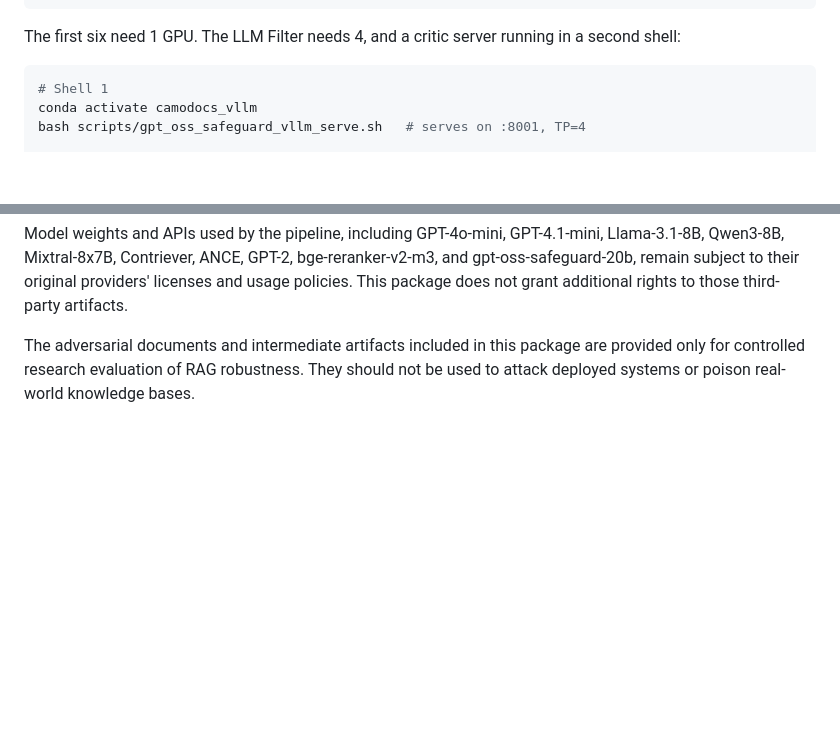
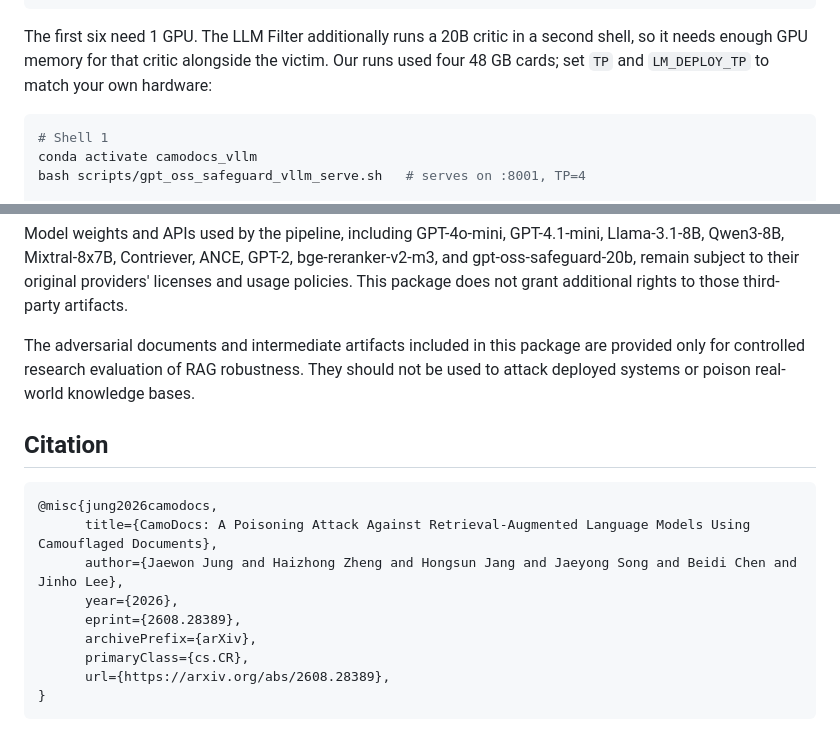
Before and after one commit to jaewonalive/CamoDocs, a Markdown page: README.md, 2 parts joined by grey strips. GitHub-like rendering; blank space fills up the shorter version.

Commit message:
Update README for the arXiv release

````diff
--- a/README.md
+++ b/README.md
@@ -74,8 +74,10 @@ bash scripts/eval_rerank.sh              # Cross-encoder rerank (bge-reranker-v2
 bash scripts/llm_filter_eval.sh          # LLM Filter (needs the vLLM critic below)
 ```
 
-The first six need 1 GPU. The LLM Filter needs 4, and a critic server running
-in a second shell:
+The first six need 1 GPU. The LLM Filter additionally runs a 20B critic in a
+second shell, so it needs enough GPU memory for that critic alongside the
+victim. Our runs used four 48 GB cards; set `TP` and `LM_DEPLOY_TP` to match
+your own hardware:
 
 ```bash
 # Shell 1
@@ -153,3 +156,18 @@ The package uses publicly available datasets, models, and software libraries und
 Model weights and APIs used by the pipeline, including GPT-4o-mini, GPT-4.1-mini, Llama-3.1-8B, Qwen3-8B, Mixtral-8x7B, Contriever, ANCE, GPT-2, bge-reranker-v2-m3, and gpt-oss-safeguard-20b, remain subject to their original providers' licenses and usage policies. This package does not grant additional rights to those third-party artifacts.
 
 The adversarial documents and intermediate artifacts included in this package are provided only for controlled research evaluation of RAG robustness. They should not be used to attack deployed systems or poison real-world knowledge bases.
+
+
+## Citation
+
+```bibtex
+@misc{jung2026camodocs,
+      title={CamoDocs: A Poisoning Attack Against Retrieval-Augmented Language Models Using Camouflaged Documents},
+      author={Jaewon Jung and Haizhong Zheng and Hongsun Jang and Jaeyong Song and Beidi Chen and Jinho Lee},
+      year={2026},
+      eprint={2608.28389},
+      archivePrefix={arXiv},
+      primaryClass={cs.CR},
+      url={https://arxiv.org/abs/2608.28389},
+}
+```
````
Also changed, not shown: other parts of README.md (+3 -2 lines).
